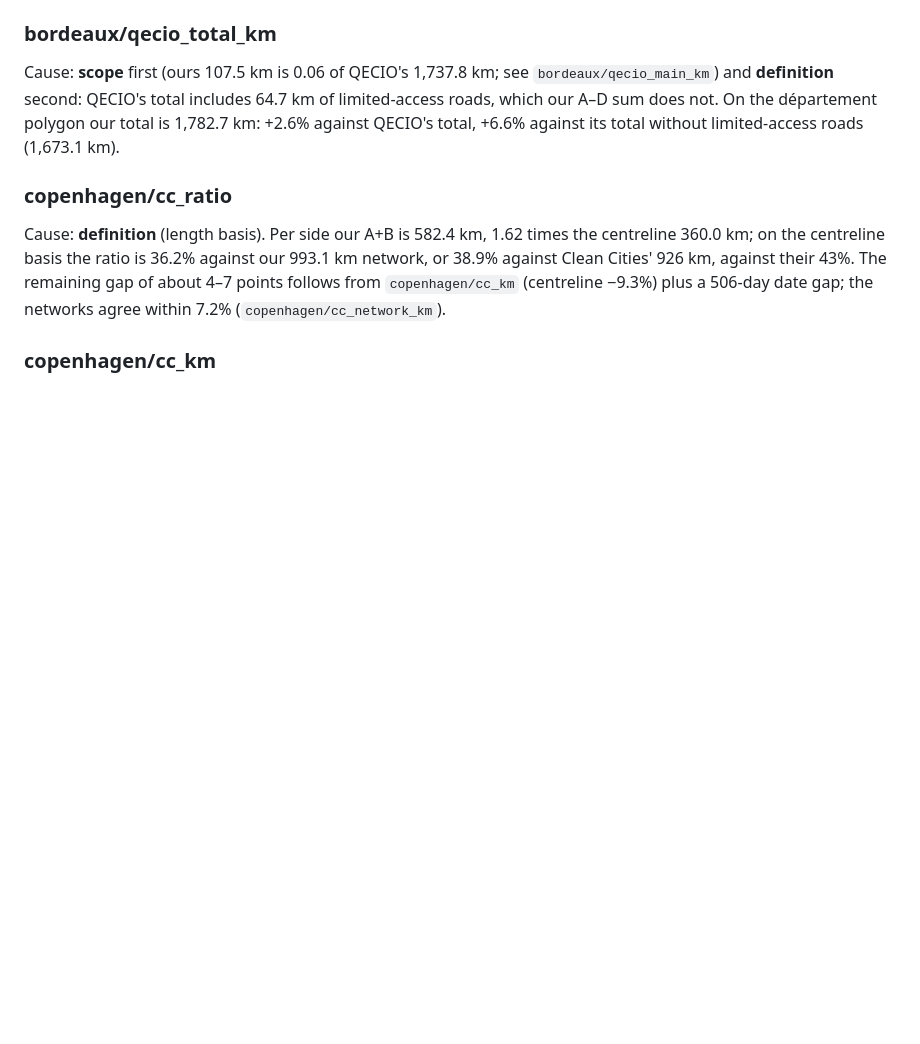
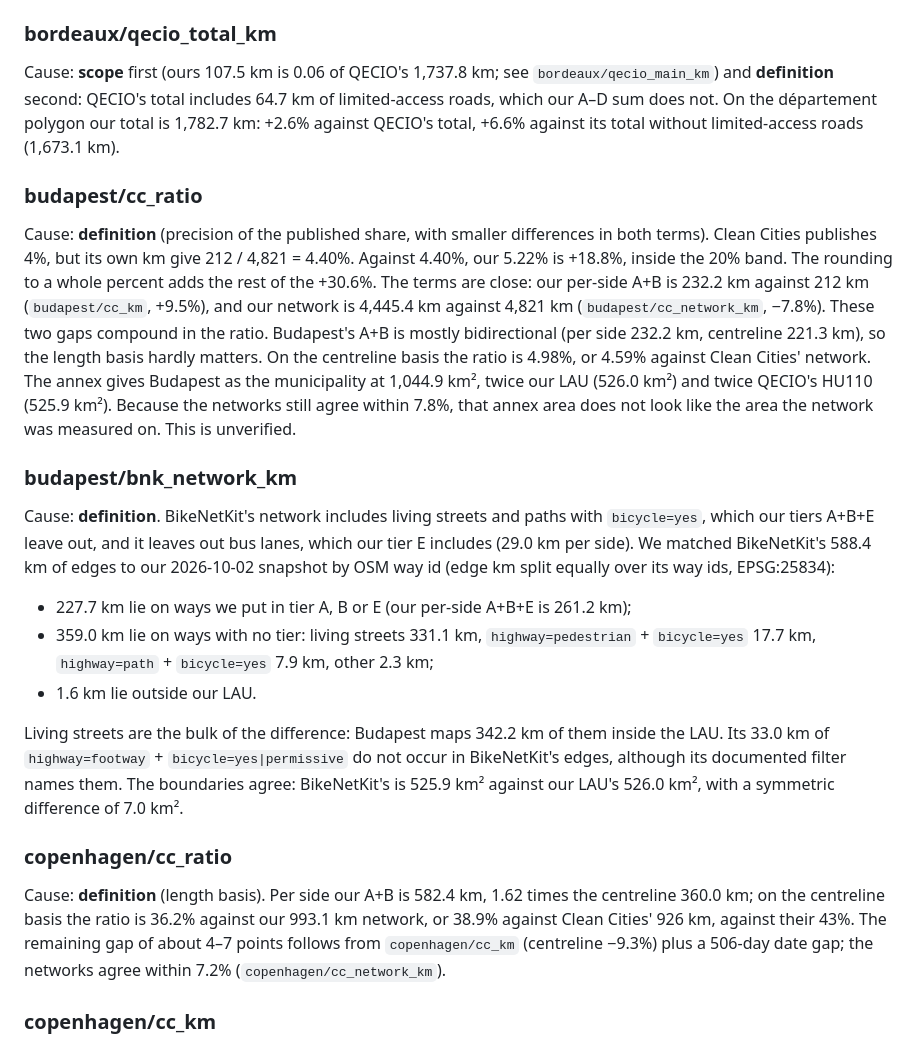
Before and after one commit to senzelden/velometer, a Markdown page: docs/reconciliation.md, the part around the change. Rendered like a GitHub page; blank space fills up the shorter version.

Commit message:
docs(m5): explanations for hu
Assisted-by: Claude:claude-opus-5-5

```diff
--- a/docs/reconciliation.md
+++ b/docs/reconciliation.md
@@ -591,6 +591,34 @@ limited-access roads, which our A–D sum does not. On the département polygon
 1,782.7 km: +2.6% against QECIO's total, +6.6% against its total without limited-access roads
 (1,673.1 km).
 
+### budapest/cc_ratio
+Cause: **definition** (precision of the published share, with smaller differences in both
+terms). Clean Cities publishes 4%, but its own km give 212 / 4,821 = 4.40%. Against 4.40%, our
+5.22% is +18.8%, inside the 20% band. The rounding to a whole percent adds the rest of the
++30.6%. The terms are close: our per-side A+B is 232.2 km against 212 km (`budapest/cc_km`,
++9.5%), and our network is 4,445.4 km against 4,821 km (`budapest/cc_network_km`, −7.8%).
+These two gaps compound in the ratio. Budapest's A+B is mostly bidirectional (per side 232.2 km,
+centreline 221.3 km), so the length basis hardly matters. On the centreline basis the ratio is
+4.98%, or 4.59% against Clean Cities' network. The annex gives Budapest as the municipality at
+1,044.9 km², twice our LAU (526.0 km²) and twice QECIO's HU110 (525.9 km²). Because the networks
+still agree within 7.8%, that annex area does not look like the area the network was measured on.
+This is unverified.
+
+### budapest/bnk_network_km
+Cause: **definition**. BikeNetKit's network includes living streets and paths with
+`bicycle=yes`, which our tiers A+B+E leave out, and it leaves out bus lanes, which our tier E
+includes (29.0 km per side). We matched BikeNetKit's 588.4 km of edges to our 2026-10-02 snapshot
+by OSM way id (edge km split equally over its way ids, EPSG:25834):
+- 227.7 km lie on ways we put in tier A, B or E (our per-side A+B+E is 261.2 km);
+- 359.0 km lie on ways with no tier: living streets 331.1 km, `highway=pedestrian` +
+  `bicycle=yes` 17.7 km, `highway=path` + `bicycle=yes` 7.9 km, other 2.3 km;
+- 1.6 km lie outside our LAU.
+
+Living streets are the bulk of the difference: Budapest maps 342.2 km of them inside the LAU.
+Its 33.0 km of `highway=footway` + `bicycle=yes|permissive` do not occur in BikeNetKit's edges,
+although its documented filter names them. The boundaries agree: BikeNetKit's is 525.9 km²
+against our LAU's 526.0 km², with a symmetric difference of 7.0 km².
+
 ### copenhagen/cc_ratio
 Cause: **definition** (length basis). Per side our A+B is 582.4 km, 1.62 times the
 centreline 360.0 km; on the centreline basis the ratio is 36.2% against our 993.1 km network,
```
